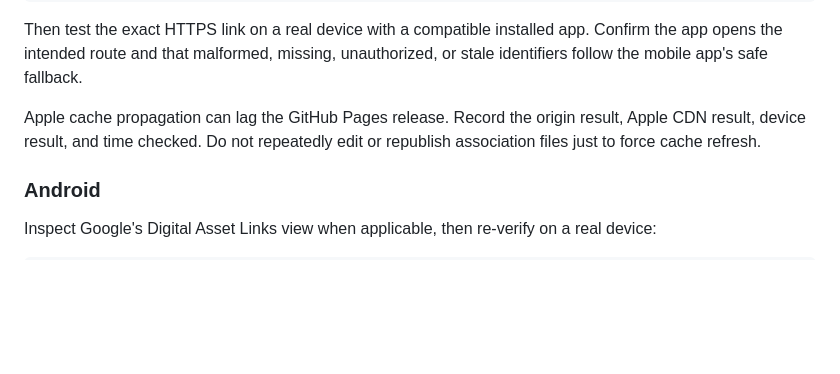
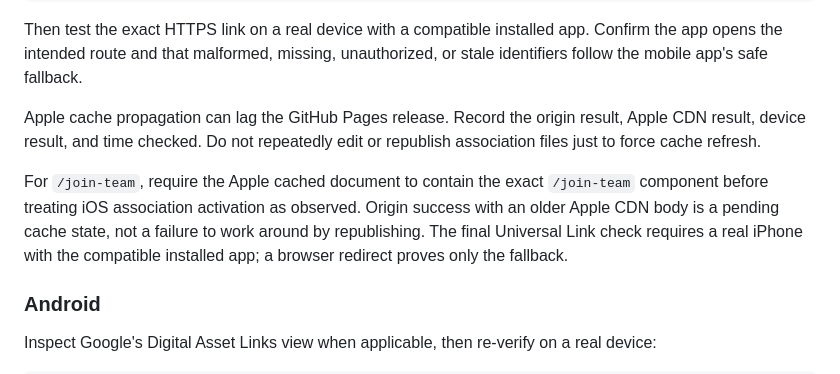
Before and after one commit to hueven-lab/teamistry-app-links, a Markdown page: RELEASE.md, the part around one of its changes. Rendered like a GitHub page; blank space fills up the shorter version.

```diff
--- a/RELEASE.md
+++ b/RELEASE.md
@@ -291,6 +333,13 @@ Apple cache propagation can lag the GitHub Pages release. Record the origin
 result, Apple CDN result, device result, and time checked. Do not repeatedly
 edit or republish association files just to force cache refresh.
 
+For `/join-team`, require the Apple cached document to contain the exact
+`/join-team` component before treating iOS association activation as observed.
+Origin success with an older Apple CDN body is a pending cache state, not a
+failure to work around by republishing. The final Universal Link check requires
+a real iPhone with the compatible installed app; a browser redirect proves only
+the fallback.
+
 ### Android
 
 Inspect Google's Digital Asset Links view when applicable, then re-verify on a
```
Also changed, not shown: other parts of RELEASE.md (+50 -0 lines).
